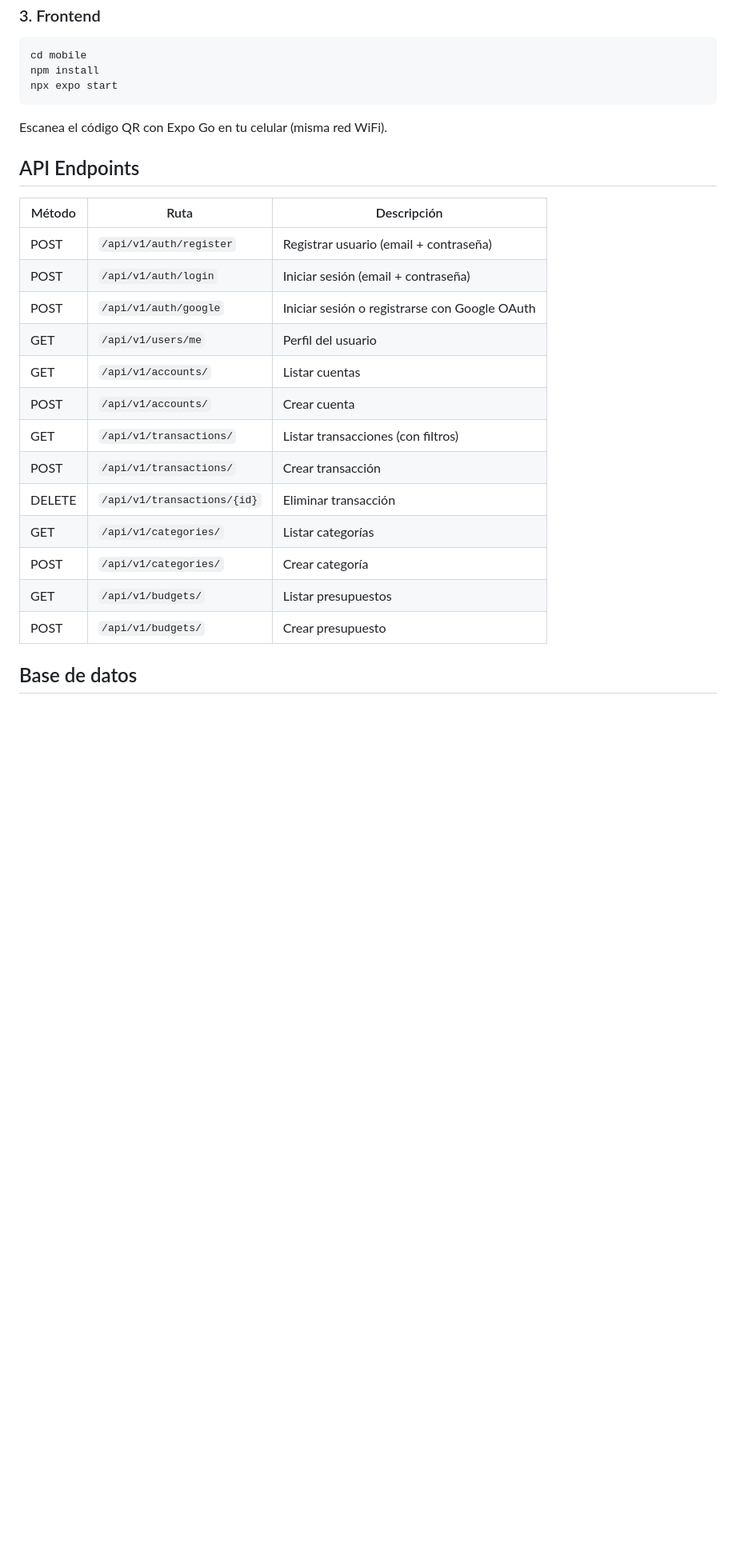
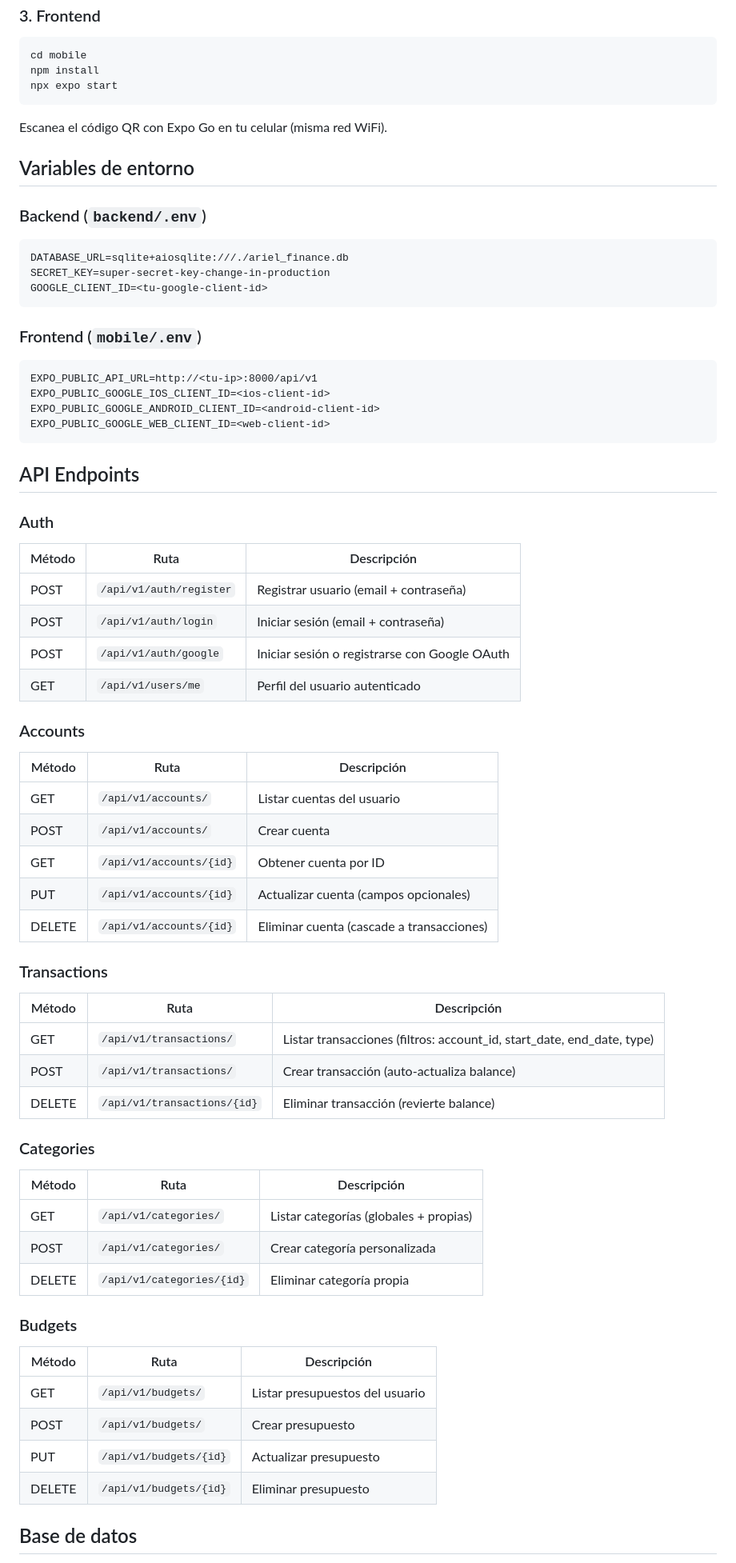
Before and after one commit to elvisag/ariel-finance, a Markdown page: README.md, the part around one of its changes. Shown at 80% size. Drawn GitHub-style; blank space fills up the shorter version.

Commit message:
docs: actualizar README y CLAUDE.md con estado completo del proyecto

````diff
--- a/README.md
+++ b/README.md
@@ -80,23 +80,63 @@ npx expo start
 
 Escanea el código QR con Expo Go en tu celular (misma red WiFi).
 
+## Variables de entorno
+
+### Backend (`backend/.env`)
+```
+DATABASE_URL=sqlite+aiosqlite:///./ariel_finance.db
+SECRET_KEY=super-secret-key-change-in-production
+GOOGLE_CLIENT_ID=<tu-google-client-id>
+```
+
+### Frontend (`mobile/.env`)
+```
+EXPO_PUBLIC_API_URL=http://<tu-ip>:8000/api/v1
+EXPO_PUBLIC_GOOGLE_IOS_CLIENT_ID=<ios-client-id>
+EXPO_PUBLIC_GOOGLE_ANDROID_CLIENT_ID=<android-client-id>
+EXPO_PUBLIC_GOOGLE_WEB_CLIENT_ID=<web-client-id>
+```
+
 ## API Endpoints
 
+### Auth
 | Método | Ruta | Descripción |
 |--------|------|-------------|
 | POST | `/api/v1/auth/register` | Registrar usuario (email + contraseña) |
 | POST | `/api/v1/auth/login` | Iniciar sesión (email + contraseña) |
 | POST | `/api/v1/auth/google` | Iniciar sesión o registrarse con Google OAuth |
-| GET | `/api/v1/users/me` | Perfil del usuario |
-| GET | `/api/v1/accounts/` | Listar cuentas |
+| GET | `/api/v1/users/me` | Perfil del usuario autenticado |
+
+### Accounts
+| Método | Ruta | Descripción |
+|--------|------|-------------|
+| GET | `/api/v1/accounts/` | Listar cuentas del usuario |
 | POST | `/api/v1/accounts/` | Crear cuenta |
-| GET | `/api/v1/transactions/` | Listar transacciones (con filtros) |
-| POST | `/api/v1/transactions/` | Crear transacción |
-| DELETE | `/api/v1/transactions/{id}` | Eliminar transacción |
-| GET | `/api/v1/categories/` | Listar categorías |
-| POST | `/api/v1/categories/` | Crear categoría |
-| GET | `/api/v1/budgets/` | Listar presupuestos |
+| GET | `/api/v1/accounts/{id}` | Obtener cuenta por ID |
+| PUT | `/api/v1/accounts/{id}` | Actualizar cuenta (campos opcionales) |
+| DELETE | `/api/v1/accounts/{id}` | Eliminar cuenta (cascade a transacciones) |
+
+### Transactions
+| Método | Ruta | Descripción |
+|--------|------|-------------|
+| GET | `/api/v1/transactions/` | Listar transacciones (filtros: account_id, start_date, end_date, type) |
+| POST | `/api/v1/transactions/` | Crear transacción (auto-actualiza balance) |
+| DELETE | `/api/v1/transactions/{id}` | Eliminar transacción (revierte balance) |
+
+### Categories
+| Método | Ruta | Descripción |
+|--------|------|-------------|
+| GET | `/api/v1/categories/` | Listar categorías (globales + propias) |
+| POST | `/api/v1/categories/` | Crear categoría personalizada |
+| DELETE | `/api/v1/categories/{id}` | Eliminar categoría propia |
+
+### Budgets
+| Método | Ruta | Descripción |
+|--------|------|-------------|
+| GET | `/api/v1/budgets/` | Listar presupuestos del usuario |
 | POST | `/api/v1/budgets/` | Crear presupuesto |
+| PUT | `/api/v1/budgets/{id}` | Actualizar presupuesto |
+| DELETE | `/api/v1/budgets/{id}` | Eliminar presupuesto |
 
 ## Base de datos
 
````
Also changed, not shown: other parts of README.md (+15 -15 lines), CLAUDE.md (+86 -11 lines).
